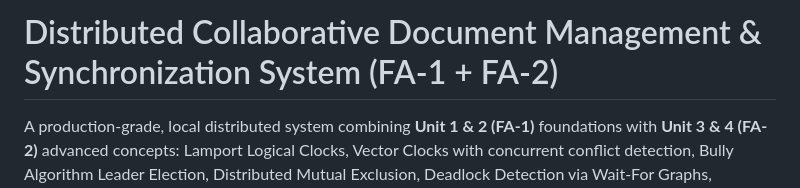
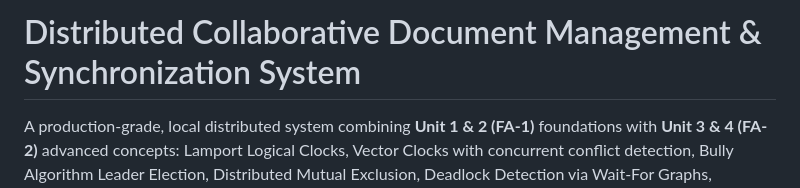
Before and after one commit to pratham1045wagh/DS-mini-project, a Markdown page: README.md, the part around the change. GitHub-like rendering.

```diff
--- a/README.md
+++ b/README.md
@@ -1,4 +1,4 @@
-# Distributed Collaborative Document Management & Synchronization System (FA-1 + FA-2)
+# Distributed Collaborative Document Management & Synchronization System
 
 A production-grade, local distributed system combining **Unit 1 & 2 (FA-1)** foundations with **Unit 3 & 4 (FA-2)** advanced concepts: Lamport Logical Clocks, Vector Clocks with concurrent conflict detection, Bully Algorithm Leader Election, Distributed Mutual Exclusion, Deadlock Detection via Wait-For Graphs, Document Versioning, and Node Recovery with Re-Synchronization.
 
```
